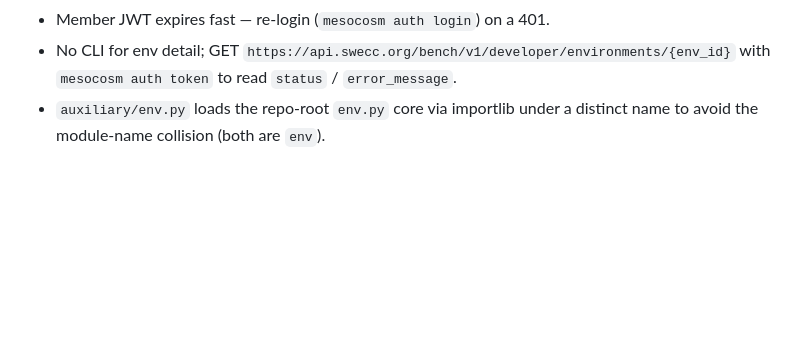
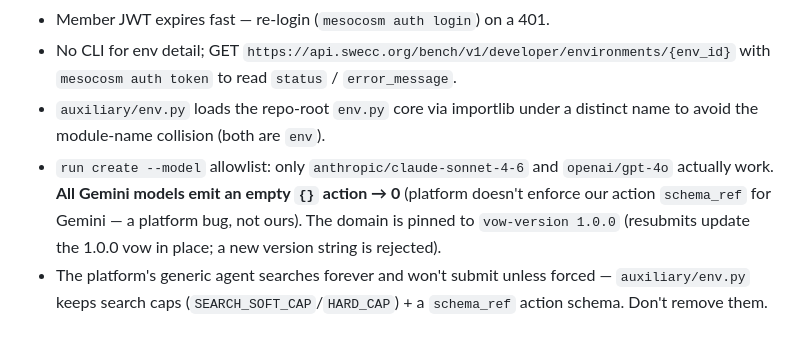
Before and after one commit to AntaresYuan/citation-trap, a Markdown page: CLAUDE.md, the part around the change. Drawn GitHub-style; blank space fills up the shorter version.

```diff
--- a/CLAUDE.md
+++ b/CLAUDE.md
@@ -64,3 +64,11 @@ never commit it). Model registry lives in `agent/deepseek_agent.py` (`MODELS`).
   with `mesocosm auth token` to read `status` / `error_message`.
 - `auxiliary/env.py` loads the repo-root `env.py` core via importlib under a
   distinct name to avoid the module-name collision (both are `env`).
+- `run create --model` allowlist: only `anthropic/claude-sonnet-4-6` and
+  `openai/gpt-4o` actually work. **All Gemini models emit an empty `{}` action
+  → 0** (platform doesn't enforce our action `schema_ref` for Gemini — a platform
+  bug, not ours). The domain is pinned to `vow-version 1.0.0` (resubmits update
+  the 1.0.0 vow in place; a new version string is rejected).
+- The platform's generic agent searches forever and won't submit unless forced —
+  `auxiliary/env.py` keeps search caps (`SEARCH_SOFT_CAP`/`HARD_CAP`) + a
+  `schema_ref` action schema. Don't remove them.
```
Also changed, not shown: README.md (+15 -6 lines), ui/gallery-1-hero.png (added), ui/gallery-2-dashboard.png (added), ui/gallery-3-leaderboard.png (added), 1 other file.
